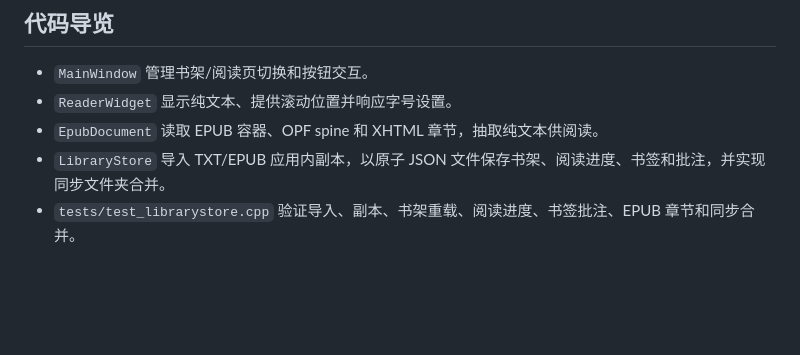
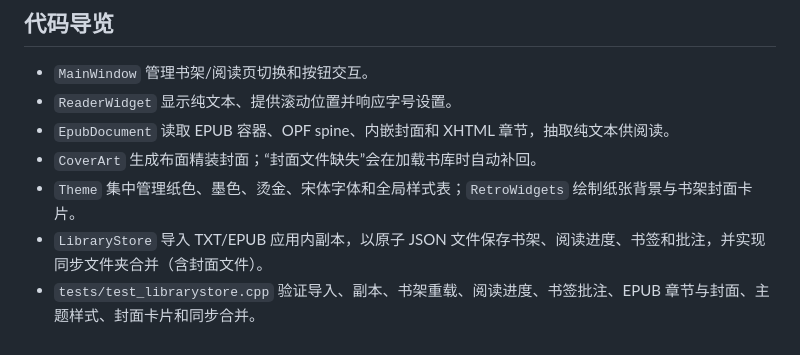
Before and after one commit to Guo-beep112241/Mark_Reader, a Markdown page: README.md, the part around one of its changes. GitHub-like rendering; blank space fills up the shorter version.

```diff
--- a/README.md
+++ b/README.md
@@ -37,6 +47,8 @@ macdeployqt "build/Mark Reader.app" -libpath="$(brew --prefix qtsvg)/lib" -no-co
 
 - `MainWindow` 管理书架/阅读页切换和按钮交互。
 - `ReaderWidget` 显示纯文本、提供滚动位置并响应字号设置。
-- `EpubDocument` 读取 EPUB 容器、OPF spine 和 XHTML 章节，抽取纯文本供阅读。
-- `LibraryStore` 导入 TXT/EPUB 应用内副本，以原子 JSON 文件保存书架、阅读进度、书签和批注，并实现同步文件夹合并。
-- `tests/test_librarystore.cpp` 验证导入、副本、书架重载、阅读进度、书签批注、EPUB 章节和同步合并。
+- `EpubDocument` 读取 EPUB 容器、OPF spine、内嵌封面和 XHTML 章节，抽取纯文本供阅读。
+- `CoverArt` 生成布面精装封面；“封面文件缺失”会在加载书库时自动补回。
+- `Theme` 集中管理纸色、墨色、烫金、宋体字体和全局样式表；`RetroWidgets` 绘制纸张背景与书架封面卡片。
+- `LibraryStore` 导入 TXT/EPUB 应用内副本，以原子 JSON 文件保存书架、阅读进度、书签和批注，并实现同步文件夹合并（含封面文件）。
+- `tests/test_librarystore.cpp` 验证导入、副本、书架重载、阅读进度、书签批注、EPUB 章节与封面、主题样式、封面卡片和同步合并。
```
Also changed, not shown: other parts of README.md (+11 -1 lines), docs/screenshots/reader-after.png (added), docs/screenshots/reader-before.png (added), docs/screenshots/shelf-after.png (added), docs/screenshots/shelf-before.png (added).
